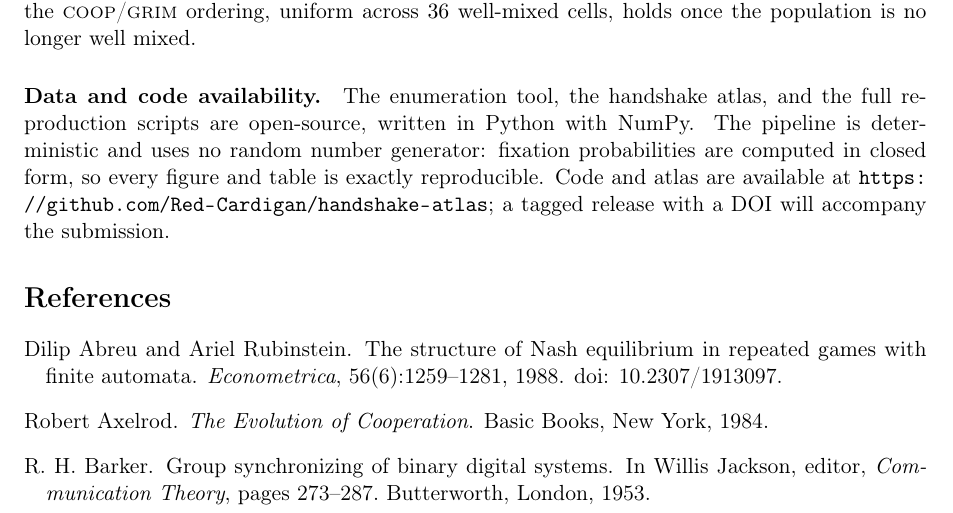
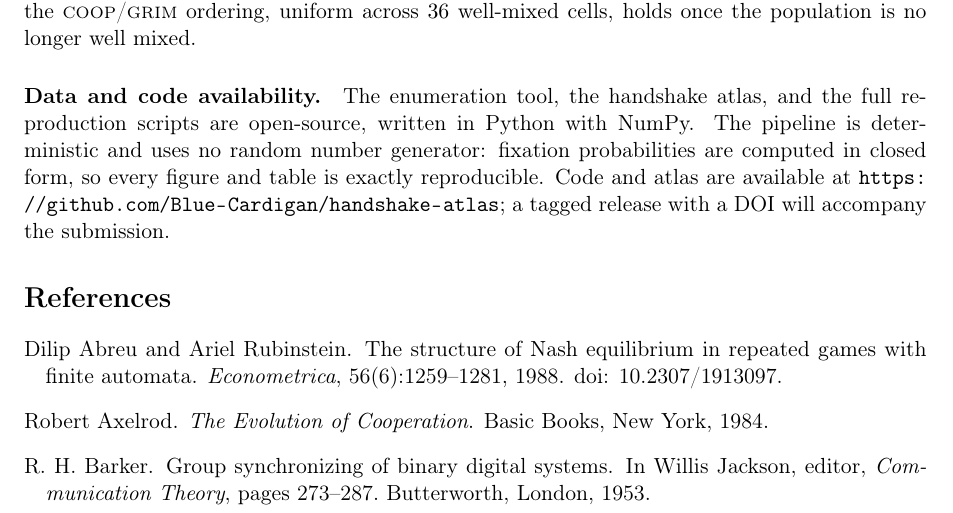
Before and after one commit to Blue-Cardigan/handshake-atlas, a LaTeX paper (paper/main.tex, which reads paper/sec_results.tex): part of page 10 of 11, cut so that both start at the same text. Compiled offline with pdfLaTeX.

Commit message:
Point availability URL at the canonical repo (Blue-Cardigan); rebuild PDF

```diff
--- a/paper/sec_results.tex
+++ b/paper/sec_results.tex
@@ -286,6 +286,6 @@ The enumeration tool, the handshake atlas, and the full reproduction scripts are
 written in Python with NumPy. The pipeline is deterministic and uses no random number
 generator: fixation probabilities are computed in closed form, so every figure and table is
 exactly reproducible. Code and atlas are available at
-\url{https://github.com/Red-Cardigan/handshake-atlas}; a tagged release with a DOI will
+\url{https://github.com/Blue-Cardigan/handshake-atlas}; a tagged release with a DOI will
 accompany the submission.
 % AVAILABILITY-END
```
Also changed, not shown: paper/main.pdf.
